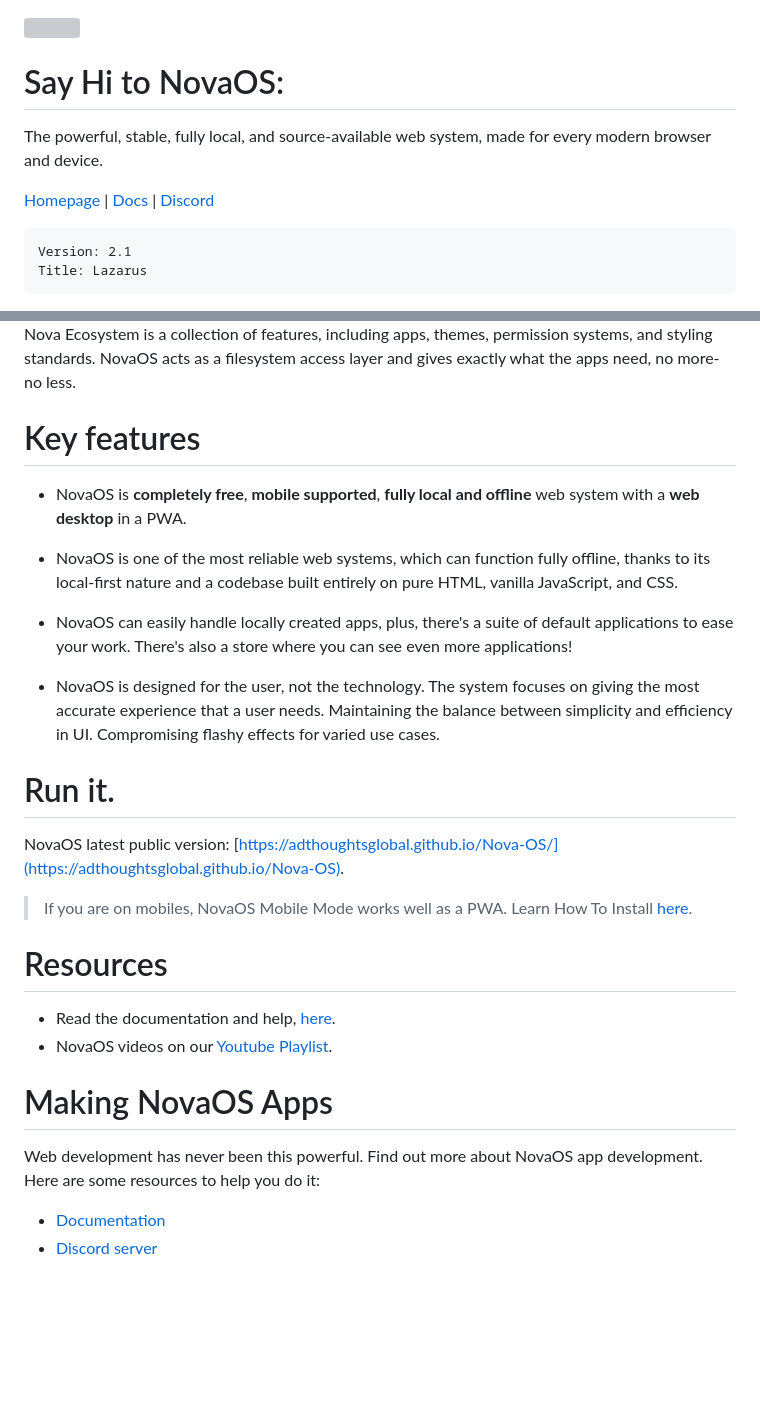
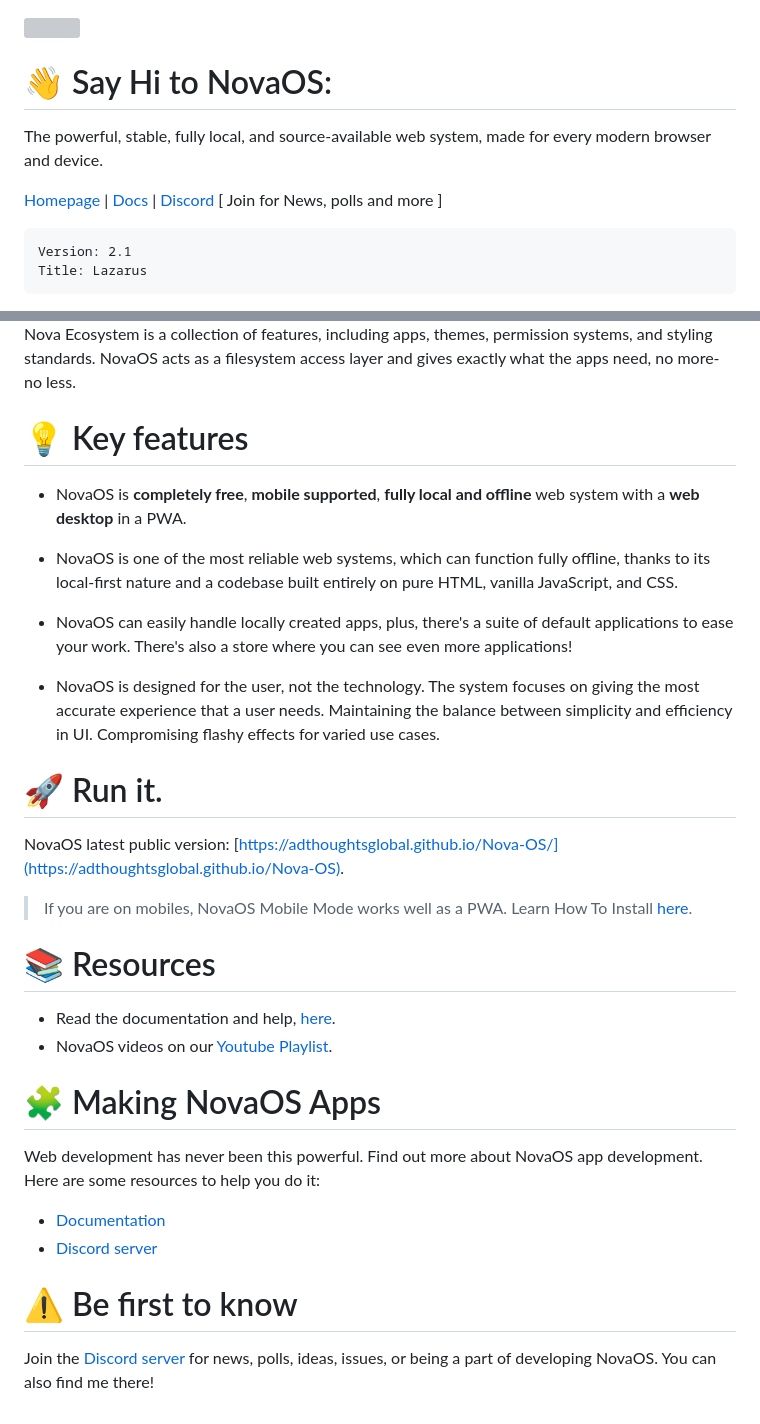
Before and after one commit to adthoughtsglobal/Nova-OS, a Markdown page: README.md, 2 parts joined by grey strips. Rendered like a GitHub page; blank space fills up the shorter version; grey boxes are pictures that could not be loaded.

````diff
--- a/README.md
+++ b/README.md
@@ -1,9 +1,9 @@
 <img height="55" src="https://github.com/user-attachments/assets/928feace-3086-413a-8376-2f131c3e2f91"/>
 
-# Say Hi to NovaOS:
+# 👋 Say Hi to NovaOS:
 The powerful, stable, fully local, and source-available web system, made for every modern browser and device.
 
-[Homepage](https://adthoughtsglobal.github.io/NovaOS/) | [Docs](https://novaos.gitbook.io/novaos-docs) | [Discord](https://discord.gg/atkqbwEQU8)
+[Homepage](https://adthoughtsglobal.github.io/NovaOS/) | [Docs](https://novaos.gitbook.io/novaos-docs) | [Discord](https://discord.gg/atkqbwEQU8) [ Join for News, polls and more ]
 
 ```txt
 Version: 2.1
@@ -18,7 +19,7 @@ NovaOS is a web system designed for any modern device with a browser. NovaOS app
 
 Nova Ecosystem is a collection of features, including apps, themes, permission systems, and styling standards. NovaOS acts as a filesystem access layer and gives exactly what the apps need, no more-no less.
 
-# Key features
+# 💡 Key features
 - NovaOS is **completely free**, **mobile supported**, **fully local and offline** web system with a **web desktop** in a PWA.
 
 - NovaOS is one of the most reliable web systems, which can function fully offline, thanks to its local-first nature and a codebase built entirely on pure HTML, vanilla JavaScript, and CSS.
@@ -27,15 +28,18 @@ Nova Ecosystem is a collection of features, including apps, themes, permission s
 
 - NovaOS is designed for the user, not the technology. The system focuses on giving the most accurate experience that a user needs. Maintaining the balance between simplicity and efficiency in UI. Compromising flashy effects for varied use cases.
 
-# Run it.
+# 🚀 Run it.
 NovaOS latest public version: [https://adthoughtsglobal.github.io/Nova-OS/](https://adthoughtsglobal.github.io/Nova-OS).
 > If you are on mobiles, NovaOS Mobile Mode works well as a PWA. Learn How To Install [here](https://novaos.gitbook.io/main/get-started/access-novaos#installing-novaos-as-an-app-in-chrome).
 
-# Resources
+# 📚 Resources
 - Read the documentation and help, [here](https://novaos.gitbook.io/main).
 - NovaOS videos on our [Youtube Playlist](https://www.youtube.com/watch?v=o3Xr6DHxcFo&list=PLVY7raF48Kj5cBsNIvvta5dTCleSSgQa-).
 
-# Making NovaOS Apps
+# 🧩 Making NovaOS Apps
 Web development has never been this powerful. Find out more about NovaOS app development. Here are some resources to help you do it:
 - [Documentation](https://novaos.gitbook.io/main)
 - [Discord server](https://discord.gg/atkqbwEQU8)
+
+# ⚠️ Be first to know
+Join the [Discord server](https://discord.gg/atkqbwEQU8) for news, polls, ideas, issues, or being a part of developing NovaOS. You can also find me there!
````
Also changed, not shown: other parts of README.md (+2 -1 lines).
